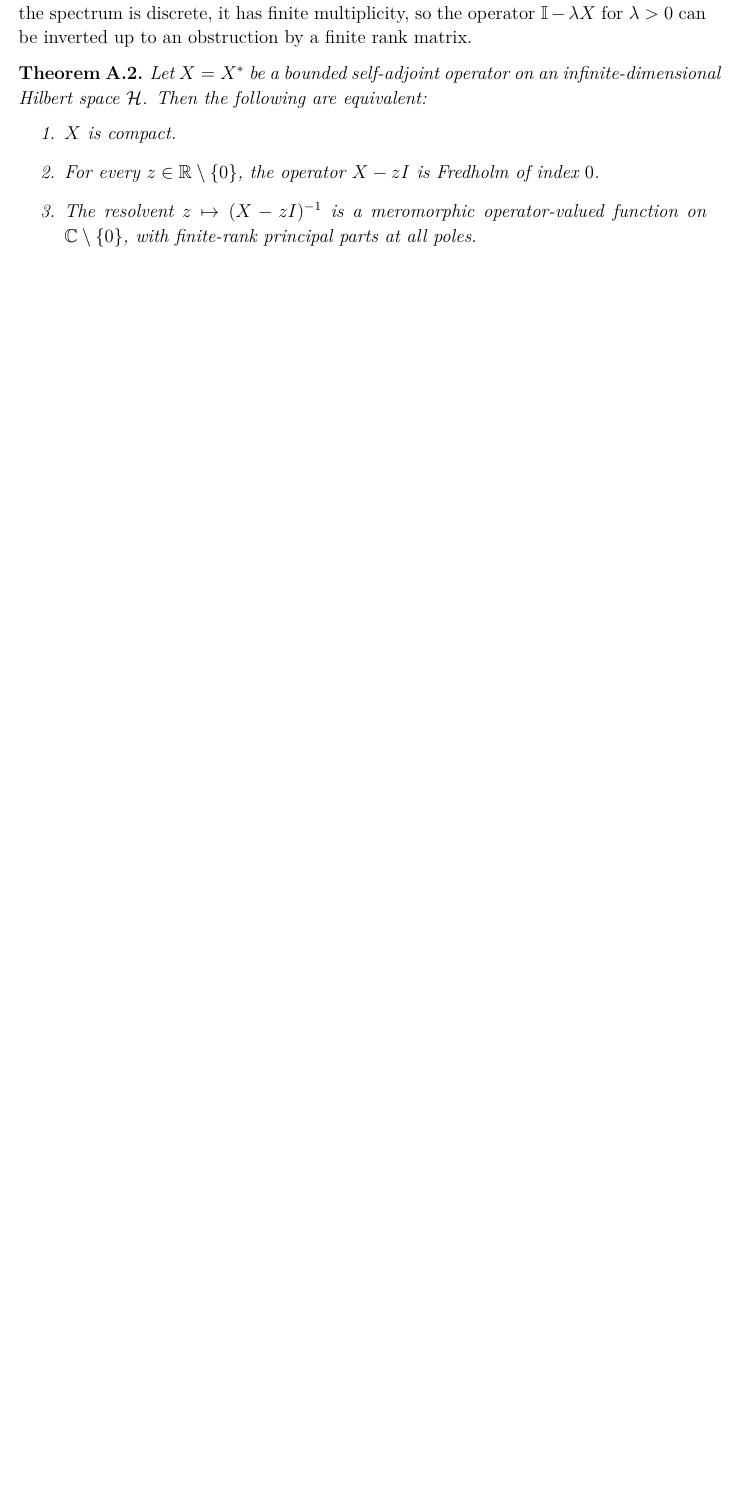
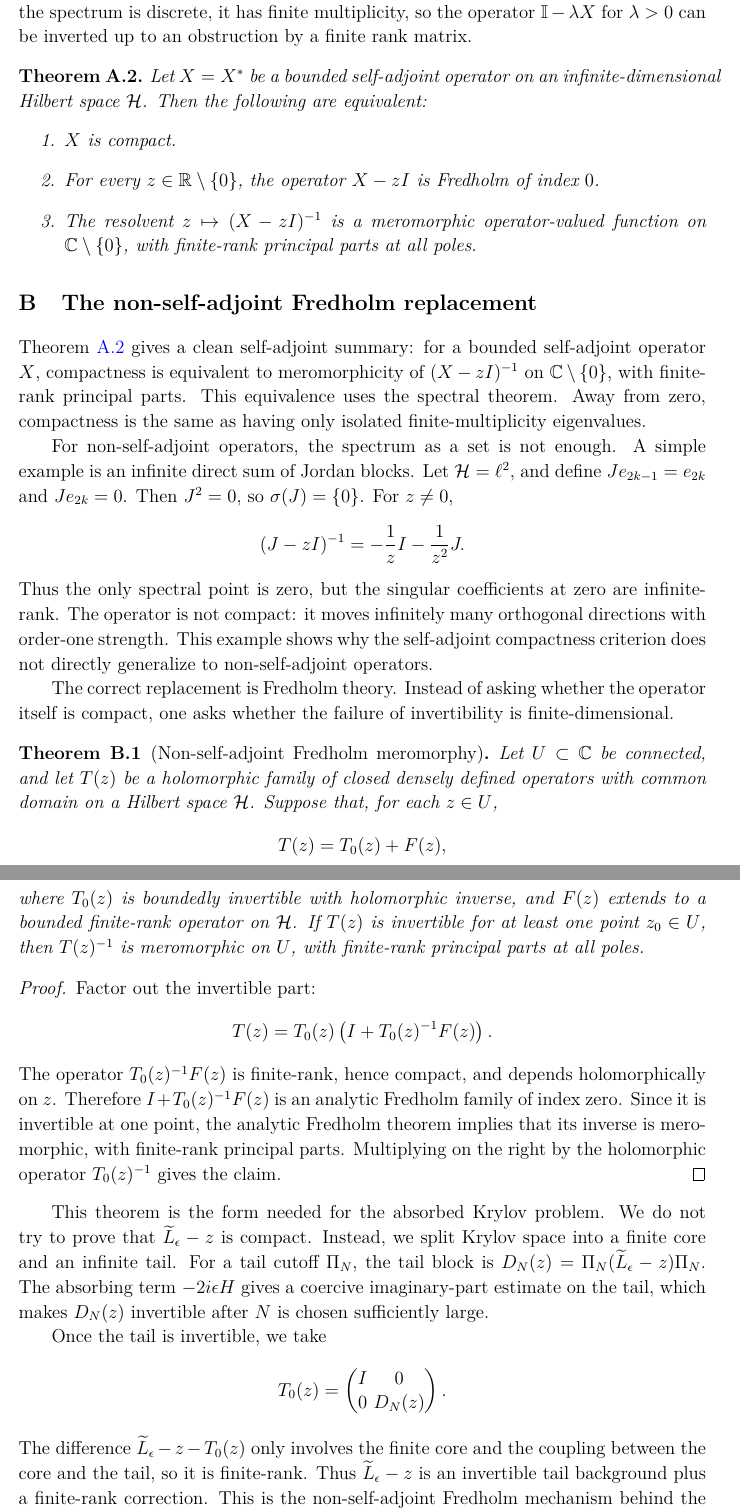
Before and after one commit to nimalashkari/Quantum-Meromorphy-Nima-s-copy, a LaTeX document (main_nocomments.tex): part of page 20 of 25 before the commit and two parts of pages 20 and 21 of 26 after it, the two joined at a grey line, cut so that both start at the same text, the shorter picture padded with empty space. Compiled offline with pdfLaTeX.

Commit message:
Add non-self-adjoint Fredholm appendix

```diff
--- a/main_nocomments.tex
+++ b/main_nocomments.tex
@@ -1072,6 +1072,79 @@ is a meromorphic operator-valued function on $
 
 
 
+\section{The non-self-adjoint Fredholm replacement}
+
+Theorem \ref{xmImermorphy} gives a clean self-adjoint summary: for a bounded
+self-adjoint operator \(X\), compactness is equivalent to meromorphicity of
+\((X-zI)^{-1}\) on \(\mathbb C\setminus\{0\}\), with finite-rank principal
+parts. This equivalence uses the spectral theorem. Away from zero, compactness
+is the same as having only isolated finite-multiplicity eigenvalues.
+
+For non-self-adjoint operators, the spectrum as a set is not enough. A simple
+example is an infinite direct sum of Jordan blocks. Let \(\mathcal H=\ell^2\),
+and define \(J e_{2k-1}=e_{2k}\) and \(J e_{2k}=0\). Then \(J^2=0\), so
+\(\sigma(J)=\{0\}\). For \(z\neq 0\),
+\[
+(J-zI)^{-1}=-{1\over z}I-{1\over z^2}J .
+\]
+Thus the only spectral point is zero, but the singular coefficients at zero
+are infinite-rank. The operator is not compact: it moves infinitely many
+orthogonal directions with order-one strength. This example shows why the
+self-adjoint compactness criterion does not directly generalize to
+non-self-adjoint operators.
+
+The correct replacement is Fredholm theory. Instead of asking whether the
+operator itself is compact, one asks whether the failure of invertibility is
+finite-dimensional.
+
+\begin{theorem}[Non-self-adjoint Fredholm meromorphy]
+Let \(U\subset\mathbb C\) be connected, and let \(T(z)\) be a holomorphic
+family of closed densely defined operators with common domain on a Hilbert
+space \(\mathcal H\). Suppose that, for each \(z\in U\),
+\[
+T(z)=T_0(z)+F(z),
+\]
+where \(T_0(z)\) is boundedly invertible with holomorphic inverse, and \(F(z)\)
+extends to a bounded finite-rank operator on \(\mathcal H\). If \(T(z)\) is
+invertible for at least one point \(z_0\in U\), then \(T(z)^{-1}\) is
+meromorphic on \(U\), with finite-rank principal parts at all poles.
+\end{theorem}
+
+\begin{proof}
+Factor out the invertible part:
+\[
+T(z)=T_0(z)\left(I+T_0(z)^{-1}F(z)\right).
+\]
+The operator \(T_0(z)^{-1}F(z)\) is finite-rank, hence compact, and depends
+holomorphically on \(z\). Therefore \(I+T_0(z)^{-1}F(z)\) is an analytic
+Fredholm family of index zero. Since it is invertible at one point, the
+analytic Fredholm theorem implies that its inverse is meromorphic, with
+finite-rank principal parts. Multiplying on the right by the holomorphic
+operator \(T_0(z)^{-1}\) gives the claim.
+\end{proof}
+
+This theorem is the form needed for the absorbed Krylov problem. We do not try
+to prove that \(\widetilde L_\epsilon-z\) is compact. Instead, we split Krylov
+space into a finite core and an infinite tail. For a tail cutoff \(\Pi_N\), the
+tail block is \(D_N(z)=\Pi_N(\widetilde L_\epsilon-z)\Pi_N\). The absorbing
+term \(-2i\epsilon H\) gives a coercive imaginary-part estimate on the tail,
+which makes \(D_N(z)\) invertible after \(N\) is chosen sufficiently large.
+
+Once the tail is invertible, we take
+\[
+T_0(z)=
+\begin{pmatrix}
+I & 0\\
+0 & D_N(z)
+\end{pmatrix}.
+\]
+The difference \(\widetilde L_\epsilon-z-T_0(z)\) only involves the finite core
+and the coupling between the core and the tail, so it is finite-rank. Thus
+\(\widetilde L_\epsilon-z\) is an invertible tail background plus a finite-rank
+correction. This is the non-self-adjoint Fredholm mechanism behind the
+meromorphy of the deformed resolvent.
+
+
 \section{Necessary and sufficient conditions for meromorphicity}
 
 The statement of Theorem \ref{xmImermorphy}, can be understood as the meromorphicity of the operator-valued function $X(z)\equiv X-z \mathbb{I}$. In this subsection, we consider the meromorphicity of a general holomorphic operator-valued function.
```
